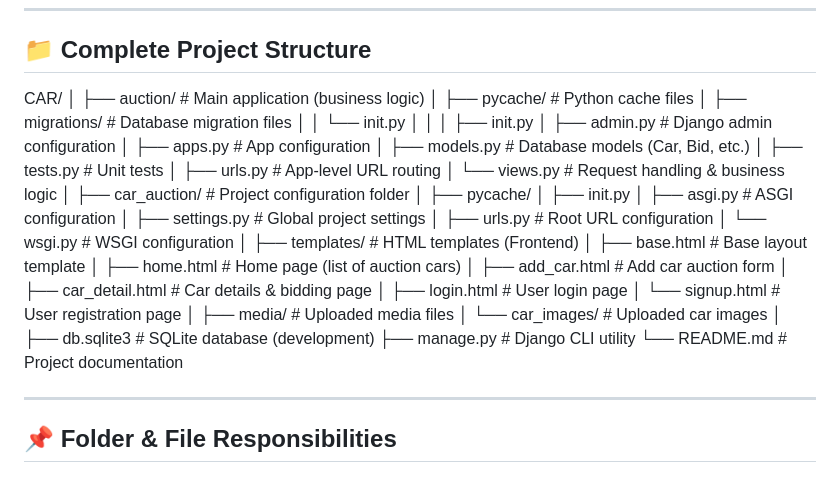
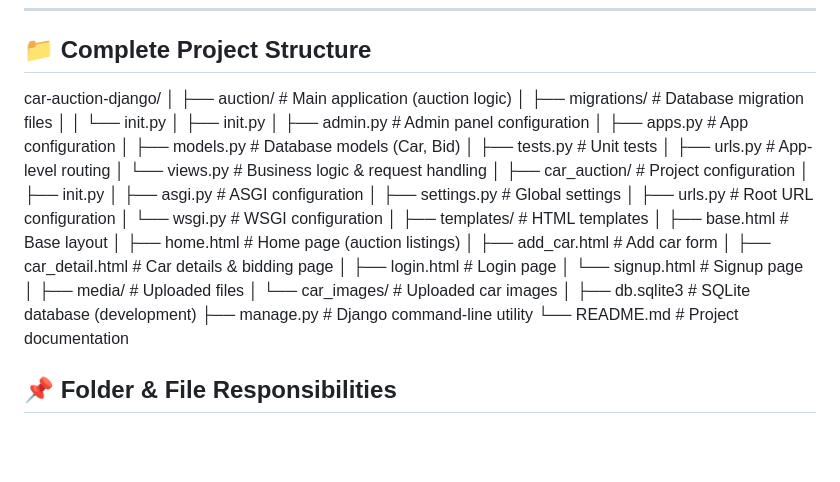
Before and after one commit to Shobhitsawner/car-auction-django, a Markdown page: README.md, the part around the change. Rendered like a GitHub page; blank space fills up the shorter version.

Commit message:
Refine project structure in README.md
Updated project structure details in README.md for clarity and consistency.

```diff
--- a/README.md
+++ b/README.md
@@ -7,46 +7,40 @@ The project follows Django best practices with a clean separation between projec
 
 ## 📁 Complete Project Structure
 
-CAR/
+car-auction-django/
 │
-├── auction/ # Main application (business logic)
-│ ├── pycache/ # Python cache files
+├── auction/ # Main application (auction logic)
 │ ├── migrations/ # Database migration files
 │ │ └── init.py
-│ │
 │ ├── init.py
-│ ├── admin.py # Django admin configuration
+│ ├── admin.py # Admin panel configuration
 │ ├── apps.py # App configuration
-│ ├── models.py # Database models (Car, Bid, etc.)
+│ ├── models.py # Database models (Car, Bid)
 │ ├── tests.py # Unit tests
-│ ├── urls.py # App-level URL routing
-│ └── views.py # Request handling & business logic
+│ ├── urls.py # App-level routing
+│ └── views.py # Business logic & request handling
 │
-├── car_auction/ # Project configuration folder
-│ ├── pycache/
+├── car_auction/ # Project configuration
 │ ├── init.py
 │ ├── asgi.py # ASGI configuration
-│ ├── settings.py # Global project settings
+│ ├── settings.py # Global settings
 │ ├── urls.py # Root URL configuration
 │ └── wsgi.py # WSGI configuration
 │
-├── templates/ # HTML templates (Frontend)
-│ ├── base.html # Base layout template
-│ ├── home.html # Home page (list of auction cars)
-│ ├── add_car.html # Add car auction form
+├── templates/ # HTML templates
+│ ├── base.html # Base layout
+│ ├── home.html # Home page (auction listings)
+│ ├── add_car.html # Add car form
 │ ├── car_detail.html # Car details & bidding page
-│ ├── login.html # User login page
-│ └── signup.html # User registration page
+│ ├── login.html # Login page
+│ └── signup.html # Signup page
 │
-├── media/ # Uploaded media files
+├── media/ # Uploaded files
 │ └── car_images/ # Uploaded car images
 │
 ├── db.sqlite3 # SQLite database (development)
-├── manage.py # Django CLI utility
+├── manage.py # Django command-line utility
 └── README.md # Project documentation
-
-
----
 
 ## 📌 Folder & File Responsibilities
 
```
